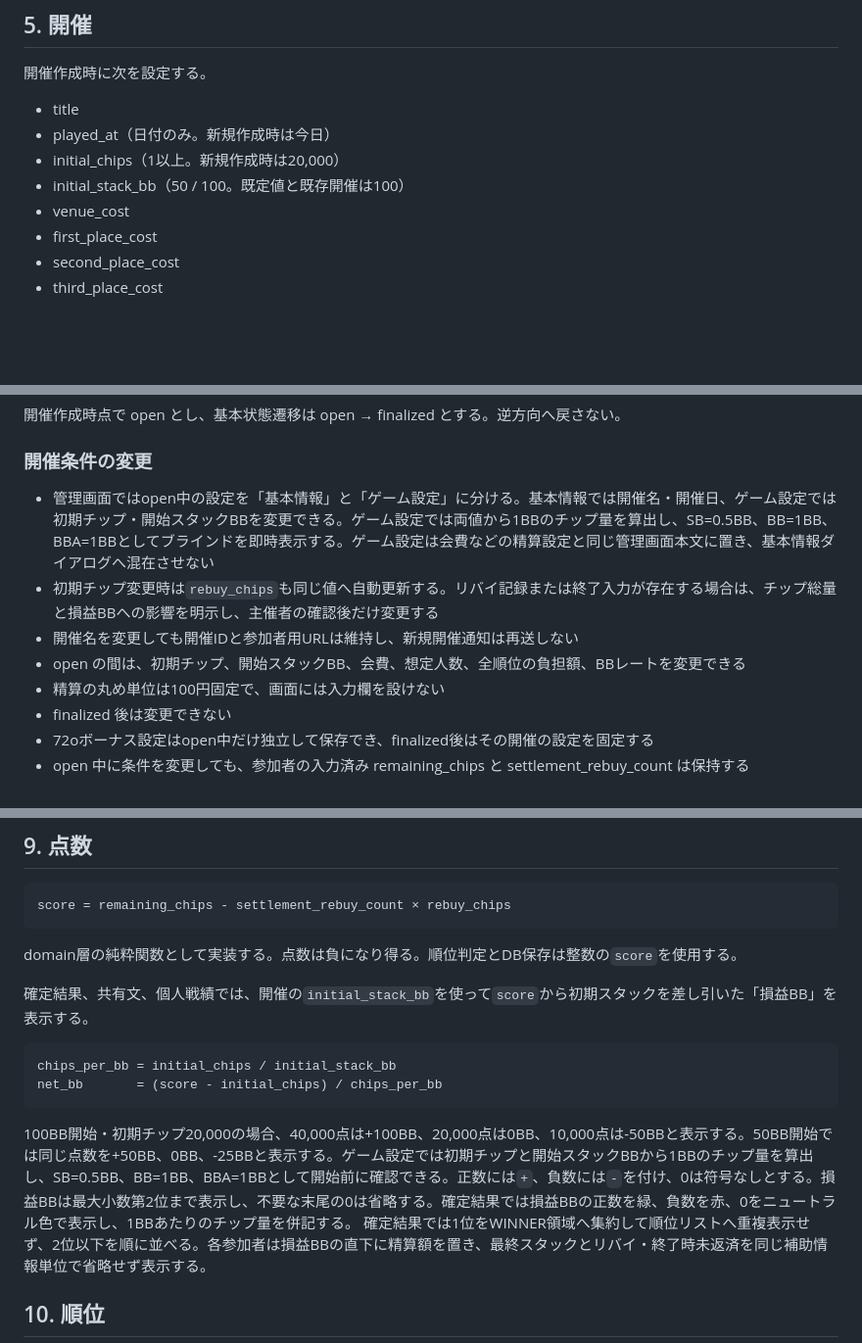
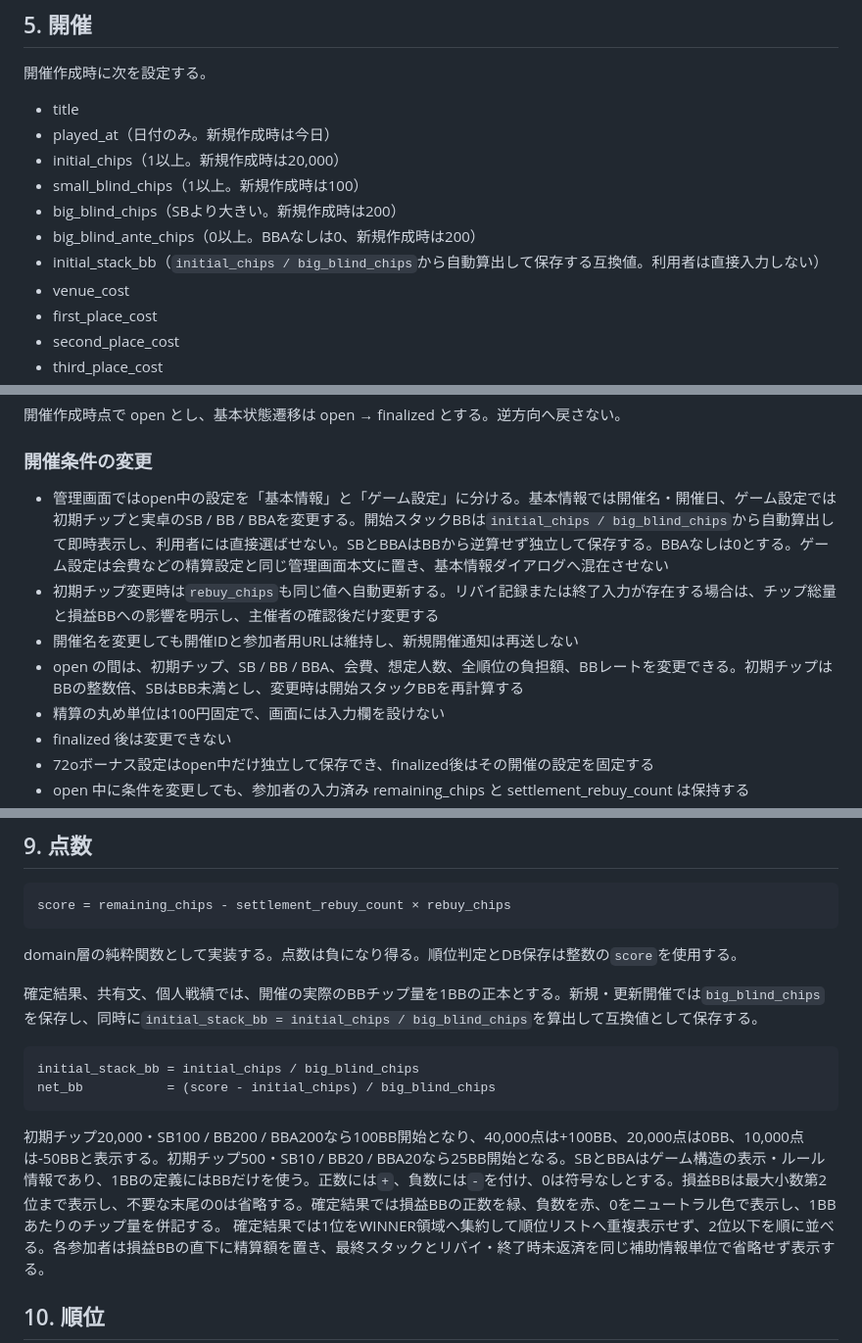
Before and after one commit to kztkn/RiverCheck, a Markdown page: docs/requirements.md, 3 parts joined by grey strips. Shown at 98% size. Rendered like a GitHub page; blank space fills up the shorter version.

Commit message:
docs: make actual blinds the game source

````diff
--- a/docs/requirements.md
+++ b/docs/requirements.md
@@ -207,7 +207,10 @@ MVPではログイン機能やユーザーアカウントを設けない。
 - title
 - played_at（日付のみ。新規作成時は今日）
 - initial_chips（1以上。新規作成時は20,000）
-- initial_stack_bb（50 / 100。既定値と既存開催は100）
+- small_blind_chips（1以上。新規作成時は100）
+- big_blind_chips（SBより大きい。新規作成時は200）
+- big_blind_ante_chips（0以上。BBAなしは0、新規作成時は200）
+- initial_stack_bb（`initial_chips / big_blind_chips`から自動算出して保存する互換値。利用者は直接入力しない）
 - venue_cost
 - first_place_cost
 - second_place_cost
@@ -228,10 +231,10 @@ games.status は最低限次を持つ。
 
 ### 開催条件の変更
 
-- 管理画面ではopen中の設定を「基本情報」と「ゲーム設定」に分ける。基本情報では開催名・開催日、ゲーム設定では初期チップ・開始スタックBBを変更できる。ゲーム設定では両値から1BBのチップ量を算出し、SB=0.5BB、BB=1BB、BBA=1BBとしてブラインドを即時表示する。ゲーム設定は会費などの精算設定と同じ管理画面本文に置き、基本情報ダイアログへ混在させない
+- 管理画面ではopen中の設定を「基本情報」と「ゲーム設定」に分ける。基本情報では開催名・開催日、ゲーム設定では初期チップと実卓のSB / BB / BBAを変更する。開始スタックBBは`initial_chips / big_blind_chips`から自動算出して即時表示し、利用者には直接選ばせない。SBとBBAはBBから逆算せず独立して保存する。BBAなしは0とする。ゲーム設定は会費などの精算設定と同じ管理画面本文に置き、基本情報ダイアログへ混在させない
 - 初期チップ変更時は`rebuy_chips`も同じ値へ自動更新する。リバイ記録または終了入力が存在する場合は、チップ総量と損益BBへの影響を明示し、主催者の確認後だけ変更する
 - 開催名を変更しても開催IDと参加者用URLは維持し、新規開催通知は再送しない
-- open の間は、初期チップ、開始スタックBB、会費、想定人数、全順位の負担額、BBレートを変更できる
+- open の間は、初期チップ、SB / BB / BBA、会費、想定人数、全順位の負担額、BBレートを変更できる。初期チップはBBの整数倍、SBはBB未満とし、変更時は開始スタックBBを再計算する
 - 精算の丸め単位は100円固定で、画面には入力欄を設けない
 - finalized 後は変更できない
 - 72oボーナス設定はopen中だけ独立して保存でき、finalized後はその開催の設定を固定する
@@ -407,14 +410,14 @@ score = remaining_chips - settlement_rebuy_count × rebuy_chips
 
 domain層の純粋関数として実装する。点数は負になり得る。順位判定とDB保存は整数の`score`を使用する。
 
-確定結果、共有文、個人戦績では、開催の`initial_stack_bb`を使って`score`から初期スタックを差し引いた「損益BB」を表示する。
+確定結果、共有文、個人戦績では、開催の実際のBBチップ量を1BBの正本とする。新規・更新開催では`big_blind_chips`を保存し、同時に`initial_stack_bb = initial_chips / big_blind_chips`を算出して互換値として保存する。
 
 ```text
-chips_per_bb = initial_chips / initial_stack_bb
-net_bb       = (score - initial_chips) / chips_per_bb
+initial_stack_bb = initial_chips / big_blind_chips
+net_bb           = (score - initial_chips) / big_blind_chips
 ```
 
-100BB開始・初期チップ20,000の場合、40,000点は+100BB、20,000点は0BB、10,000点は-50BBと表示する。50BB開始では同じ点数を+50BB、0BB、-25BBと表示する。ゲーム設定では初期チップと開始スタックBBから1BBのチップ量を算出し、SB=0.5BB、BB=1BB、BBA=1BBとして開始前に確認できる。正数には`+`、負数には`-`を付け、0は符号なしとする。損益BBは最大小数第2位まで表示し、不要な末尾の0は省略する。確定結果では損益BBの正数を緑、負数を赤、0をニュートラル色で表示し、1BBあたりのチップ量を併記する。
+初期チップ20,000・SB100 / BB200 / BBA200なら100BB開始となり、40,000点は+100BB、20,000点は0BB、10,000点は-50BBと表示する。初期チップ500・SB10 / BB20 / BBA20なら25BB開始となる。SBとBBAはゲーム構造の表示・ルール情報であり、1BBの定義にはBBだけを使う。正数には`+`、負数には`-`を付け、0は符号なしとする。損益BBは最大小数第2位まで表示し、不要な末尾の0は省略する。確定結果では損益BBの正数を緑、負数を赤、0をニュートラル色で表示し、1BBあたりのチップ量を併記する。
 確定結果では1位をWINNER領域へ集約して順位リストへ重複表示せず、2位以下を順に並べる。各参加者は損益BBの直下に精算額を置き、最終スタックとリバイ・終了時未返済を同じ補助情報単位で省略せず表示する。
 
 ## 10. 順位
````
